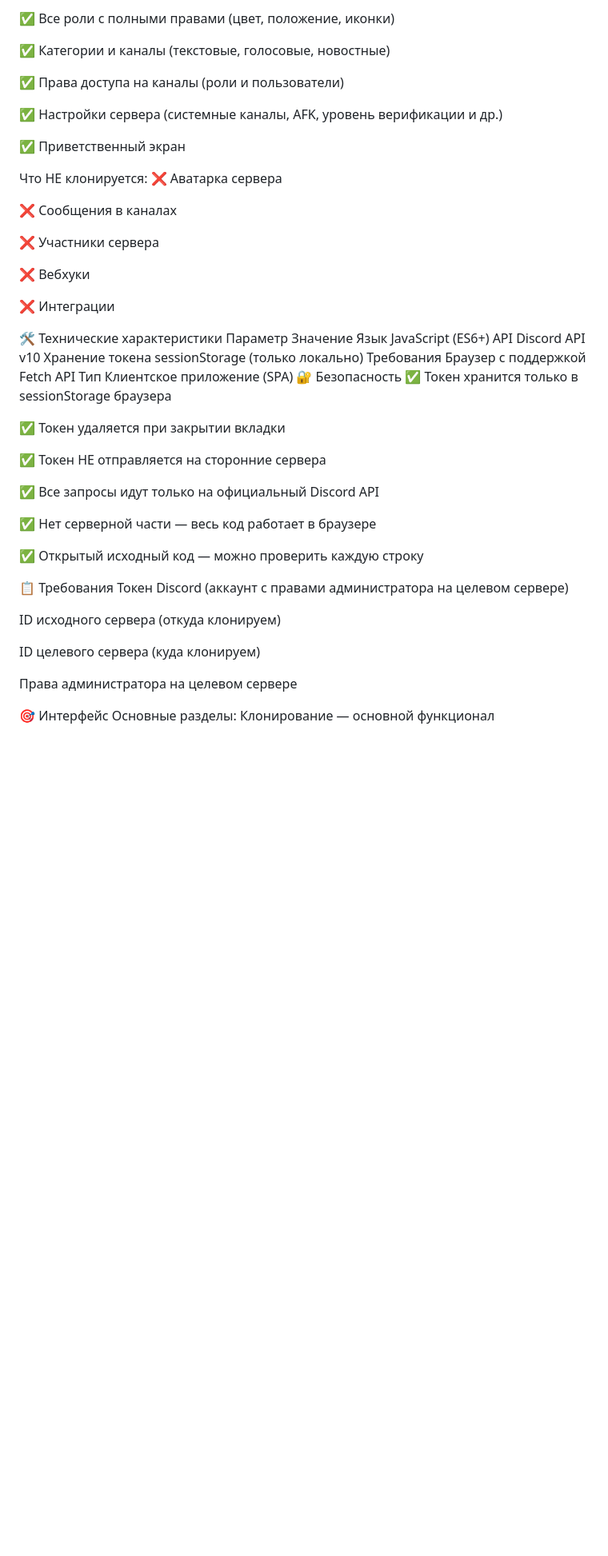
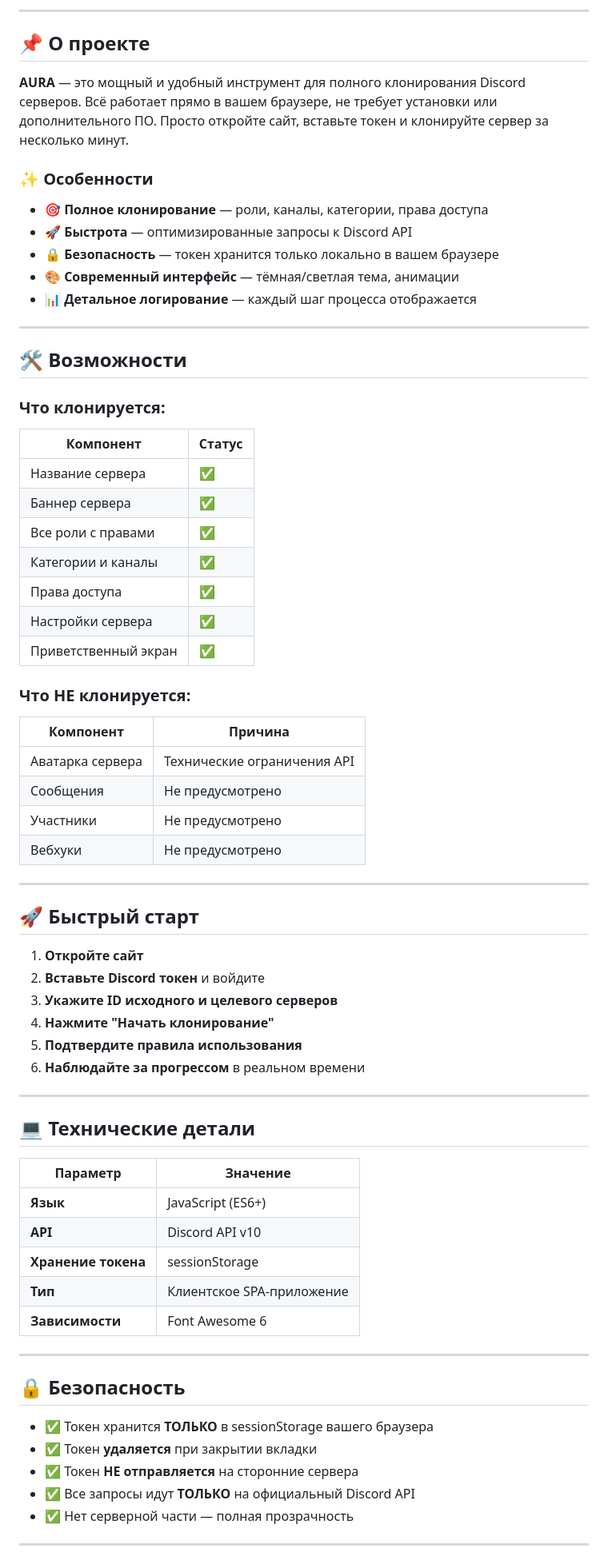
Before and after one commit to AuraDevFP/auraservercloner, a Markdown page: README.md, the part around one of its changes. Shown at 80% size. GitHub-like rendering; blank space fills up the shorter version.

```diff
--- a/README.md
+++ b/README.md
@@ -10,55 +8,75 @@ AURA — это профессиональный инструмент для п
 
-✅ Все роли с полными правами (цвет, положение, иконки)
+---
 
-✅ Категории и каналы (текстовые, голосовые, новостные)
+## 📌 О проекте
 
-✅ Права доступа на каналы (роли и пользователи)
+**AURA** — это мощный и удобный инструмент для полного клонирования Discord серверов. Всё работает прямо в вашем браузере, не требует установки или дополнительного ПО. Просто откройте сайт, вставьте токен и клонируйте сервер за несколько минут.
 
-✅ Настройки сервера (системные каналы, AFK, уровень верификации и др.)
+### ✨ Особенности
 
-✅ Приветственный экран
+- 🎯 **Полное клонирование** — роли, каналы, категории, права доступа
+- 🚀 **Быстрота** — оптимизированные запросы к Discord API
+- 🔒 **Безопасность** — токен хранится только локально в вашем браузере
+- 🎨 **Современный интерфейс** — тёмная/светлая тема, анимации
+- 📊 **Детальное логирование** — каждый шаг процесса отображается
 
-Что НЕ клонируется:
-❌ Аватарка сервера
+---
 
-❌ Сообщения в каналах
+## 🛠 Возможности
 
-❌ Участники сервера
+### Что клонируется:
 
-❌ Вебхуки
+| Компонент | Статус |
+|-----------|--------|
+| Название сервера | ✅ |
+| Баннер сервера | ✅ |
+| Все роли с правами | ✅ |
+| Категории и каналы | ✅ |
+| Права доступа | ✅ |
+| Настройки сервера | ✅ |
+| Приветственный экран | ✅ |
 
-❌ Интеграции
+### Что НЕ клонируется:
 
-🛠 Технические характеристики
-Параметр	Значение
-Язык	JavaScript (ES6+)
-API	Discord API v10
-Хранение токена	sessionStorage (только локально)
-Требования	Браузер с поддержкой Fetch API
-Тип	Клиентское приложение (SPA)
-🔐 Безопасность
-✅ Токен хранится только в sessionStorage браузера
+| Компонент | Причина |
+|-----------|---------|
+| Аватарка сервера | Технические ограничения API |
+| Сообщения | Не предусмотрено |
+| Участники | Не предусмотрено |
+| Вебхуки | Не предусмотрено |
 
-✅ Токен удаляется при закрытии вкладки
+---
 
-✅ Токен НЕ отправляется на сторонние сервера
+## 🚀 Быстрый старт
 
-✅ Все запросы идут только на официальный Discord API
+1. **Откройте сайт**
+2. **Вставьте Discord токен** и войдите
+3. **Укажите ID исходного и целевого серверов**
+4. **Нажмите "Начать клонирование"**
+5. **Подтвердите правила использования**
+6. **Наблюдайте за прогрессом** в реальном времени
 
-✅ Нет серверной части — весь код работает в браузере
+---
 
-✅ Открытый исходный код — можно проверить каждую строку
+## 💻 Технические детали
 
-📋 Требования
-Токен Discord (аккаунт с правами администратора на целевом сервере)
+| Параметр | Значение |
+|----------|----------|
+| **Язык** | JavaScript (ES6+) |
+| **API** | Discord API v10 |
+| **Хранение токена** | sessionStorage |
+| **Тип** | Клиентское SPA-приложение |
+| **Зависимости** | Font Awesome 6 |
 
-ID исходного сервера (откуда клонируем)
+---
 
-ID целевого сервера (куда клонируем)
+## 🔒 Безопасность
 
-Права администратора на целевом сервере
+- ✅ Токен хранится **ТОЛЬКО** в sessionStorage вашего браузера
+- ✅ Токен **удаляется** при закрытии вкладки
+- ✅ Токен **НЕ отправляется** на сторонние сервера
+- ✅ Все запросы идут **ТОЛЬКО** на официальный Discord API
+- ✅ Нет серверной части — полная прозрачность
 
-🎯 Интерфейс
-Основные разделы:
-Клонирование — основной функционал
+---
 
```
Also changed, not shown: other parts of README.md (+23 -52 lines).
